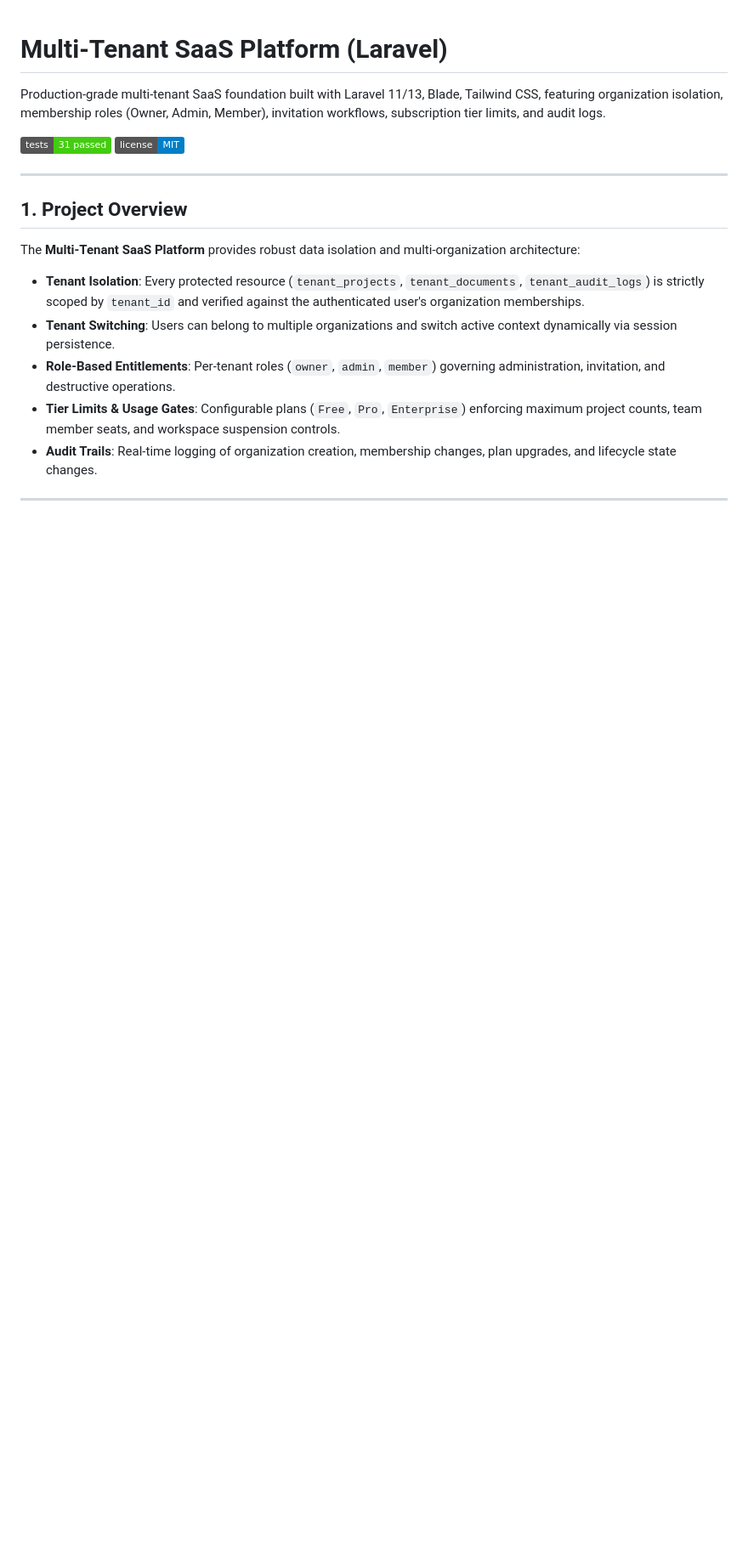
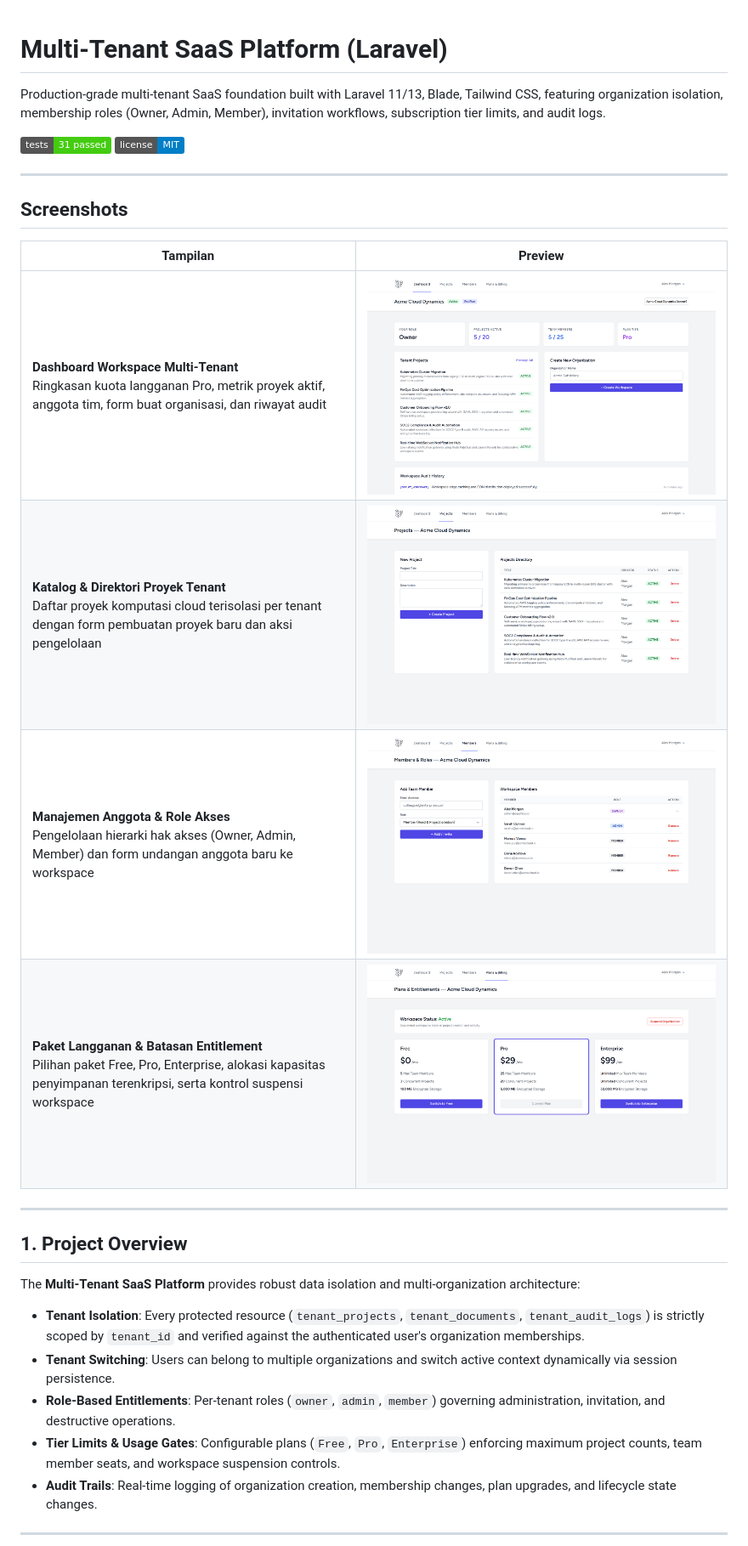
Before and after one commit to 0xyz-exe/multi-tenant-saas-laravel, a Markdown page: README.md, the part around the change. Shown at 85% size. Rendered like a GitHub page; pictures changed too: docs/screenshots/01-dashboard-overview.png (added), docs/screenshots/02-tenant-projects.png (added), docs/screenshots/03-workspace-members.png (added); badges without logos; blank space fills up the shorter version.

Commit message:
docs: add project screenshots and update README documentation

```diff
--- a/README.md
+++ b/README.md
@@ -4,6 +4,17 @@ Production-grade multi-tenant SaaS foundation built with Laravel 11/13, Blade, T
 
 [![Tests](https://img.shields.io/badge/tests-31%20passed-brightgreen.svg)]()
 [![License](https://img.shields.io/badge/license-MIT-blue.svg)]()
+
+---
+
+## Screenshots
+
+| Tampilan | Preview |
+|---|---|
+| **Dashboard Workspace Multi-Tenant**<br>Ringkasan kuota langganan Pro, metrik proyek aktif, anggota tim, form buat organisasi, dan riwayat audit | ![Dashboard Workspace Multi-Tenant](docs/screenshots/01-dashboard-overview.png) |
+| **Katalog & Direktori Proyek Tenant**<br>Daftar proyek komputasi cloud terisolasi per tenant dengan form pembuatan proyek baru dan aksi pengelolaan | ![Katalog & Direktori Proyek Tenant](docs/screenshots/02-tenant-projects.png) |
+| **Manajemen Anggota & Role Akses**<br>Pengelolaan hierarki hak akses (Owner, Admin, Member) dan form undangan anggota baru ke workspace | ![Manajemen Anggota & Role Akses](docs/screenshots/03-workspace-members.png) |
+| **Paket Langganan & Batasan Entitlement**<br>Pilihan paket Free, Pro, Enterprise, alokasi kapasitas penyimpanan terenkripsi, serta kontrol suspensi workspace | ![Paket Langganan & Batasan Entitlement](docs/screenshots/04-subscription-plans.png) |
 
 ---
 
```
